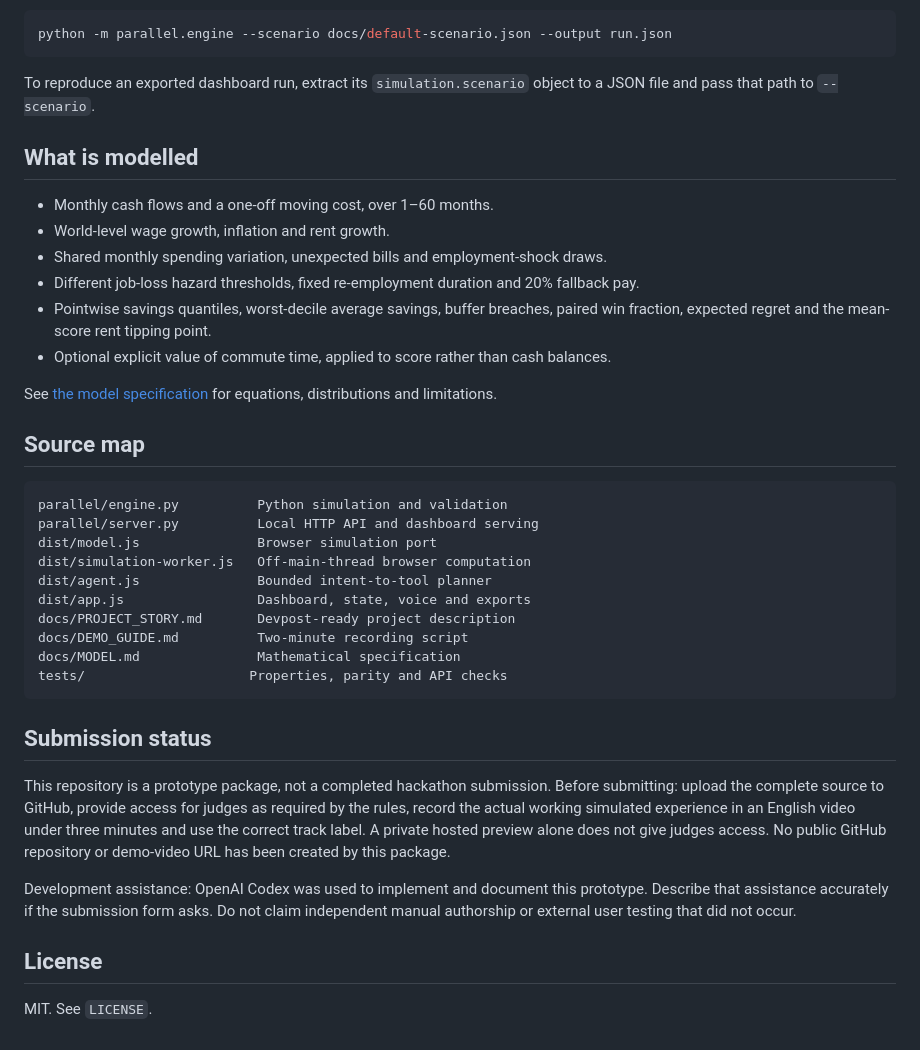
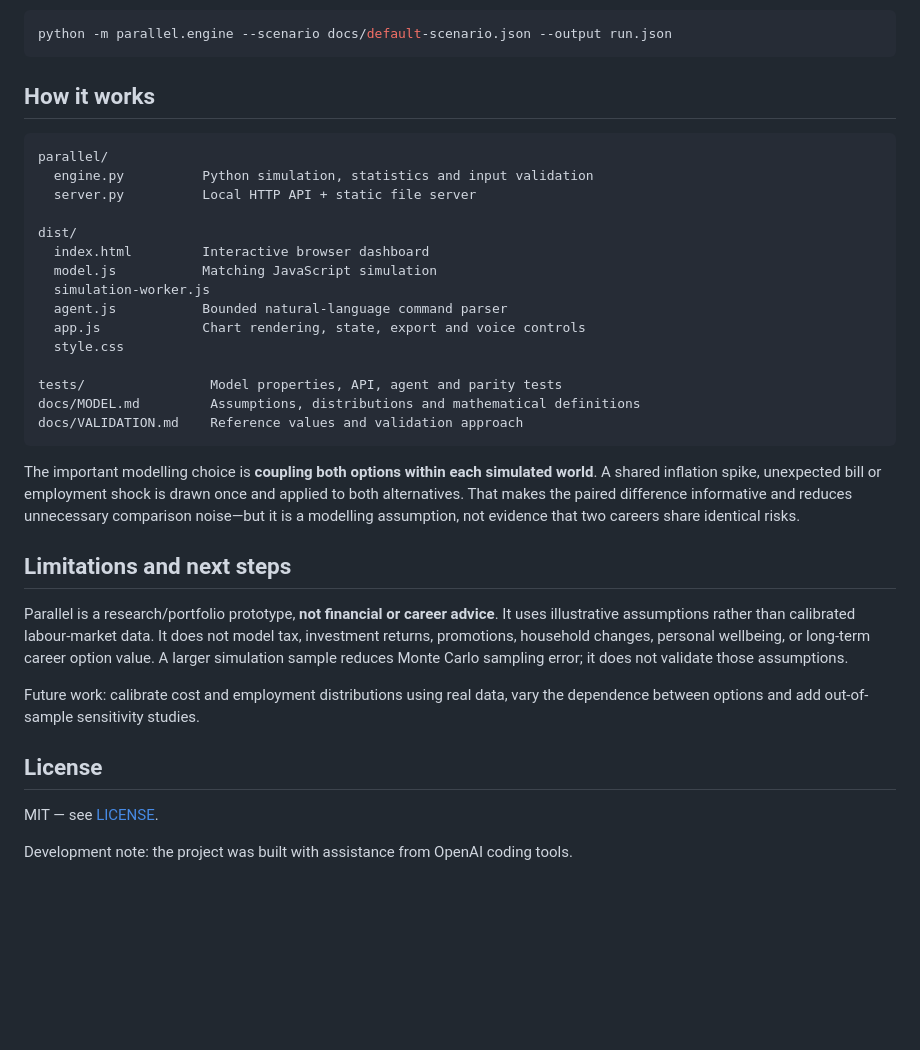
Before and after one commit to Toby822/parallel-decision-simulator, a Markdown page: README.md, the part around one of its changes. Drawn GitHub-style; blank space fills up the shorter version.

````diff
--- a/README.md
+++ b/README.md
@@ -64,40 +77,36 @@ To reproduce the reference run:
 python -m parallel.engine --scenario docs/default-scenario.json --output run.json
 ```
 
-To reproduce an exported dashboard run, extract its `simulation.scenario` object to a JSON file and pass that path to `--scenario`.
-
-## What is modelled
-
-- Monthly cash flows and a one-off moving cost, over 1–60 months.
-- World-level wage growth, inflation and rent growth.
-- Shared monthly spending variation, unexpected bills and employment-shock draws.
-- Different job-loss hazard thresholds, fixed re-employment duration and 20% fallback pay.
-- Pointwise savings quantiles, worst-decile average savings, buffer breaches, paired win fraction, expected regret and the mean-score rent tipping point.
-- Optional explicit value of commute time, applied to score rather than cash balances.
-
-See [the model specification](docs/MODEL.md) for equations, distributions and limitations.
-
-## Source map
+## How it works
 
 ```text
-parallel/engine.py          Python simulation and validation
-parallel/server.py          Local HTTP API and dashboard serving
-dist/model.js               Browser simulation port
-dist/simulation-worker.js   Off-main-thread browser computation
-dist/agent.js               Bounded intent-to-tool planner
-dist/app.js                 Dashboard, state, voice and exports
-docs/PROJECT_STORY.md       Devpost-ready project description
-docs/DEMO_GUIDE.md          Two-minute recording script
-docs/MODEL.md               Mathematical specification
-tests/                     Properties, parity and API checks
+parallel/
+  engine.py          Python simulation, statistics and input validation
+  server.py          Local HTTP API + static file server
+
+dist/
+  index.html         Interactive browser dashboard
+  model.js           Matching JavaScript simulation
+  simulation-worker.js
+  agent.js           Bounded natural-language command parser
+  app.js             Chart rendering, state, export and voice controls
+  style.css
+
+tests/                Model properties, API, agent and parity tests
+docs/MODEL.md         Assumptions, distributions and mathematical definitions
+docs/VALIDATION.md    Reference values and validation approach
 ```
 
-## Submission status
+The important modelling choice is **coupling both options within each simulated world**. A shared inflation spike, unexpected bill or employment shock is drawn once and applied to both alternatives. That makes the paired difference informative and reduces unnecessary comparison noise—but it is a modelling assumption, not evidence that two careers share identical risks.
 
-This repository is a prototype package, not a completed hackathon submission. Before submitting: upload the complete source to GitHub, provide access for judges as required by the rules, record the actual working simulated experience in an English video under three minutes and use the correct track label. A private hosted preview alone does not give judges access. No public GitHub repository or demo-video URL has been created by this package.
+## Limitations and next steps
 
-Development assistance: OpenAI Codex was used to implement and document this prototype. Describe that assistance accurately if the submission form asks. Do not claim independent manual authorship or external user testing that did not occur.
+Parallel is a research/portfolio prototype, **not financial or career advice**. It uses illustrative assumptions rather than calibrated labour-market data. It does not model tax, investment returns, promotions, household changes, personal wellbeing, or long-term career option value. A larger simulation sample reduces Monte Carlo sampling error; it does not validate those assumptions.
+
+Future work: calibrate cost and employment distributions using real data, vary the dependence between options and add out-of-sample sensitivity studies.
 
 ## License
 
-MIT. See `LICENSE`.
+MIT — see [LICENSE](LICENSE).
+
+Development note: the project was built with assistance from OpenAI coding tools.
````
Also changed, not shown: other parts of README.md (+48 -35 lines).
